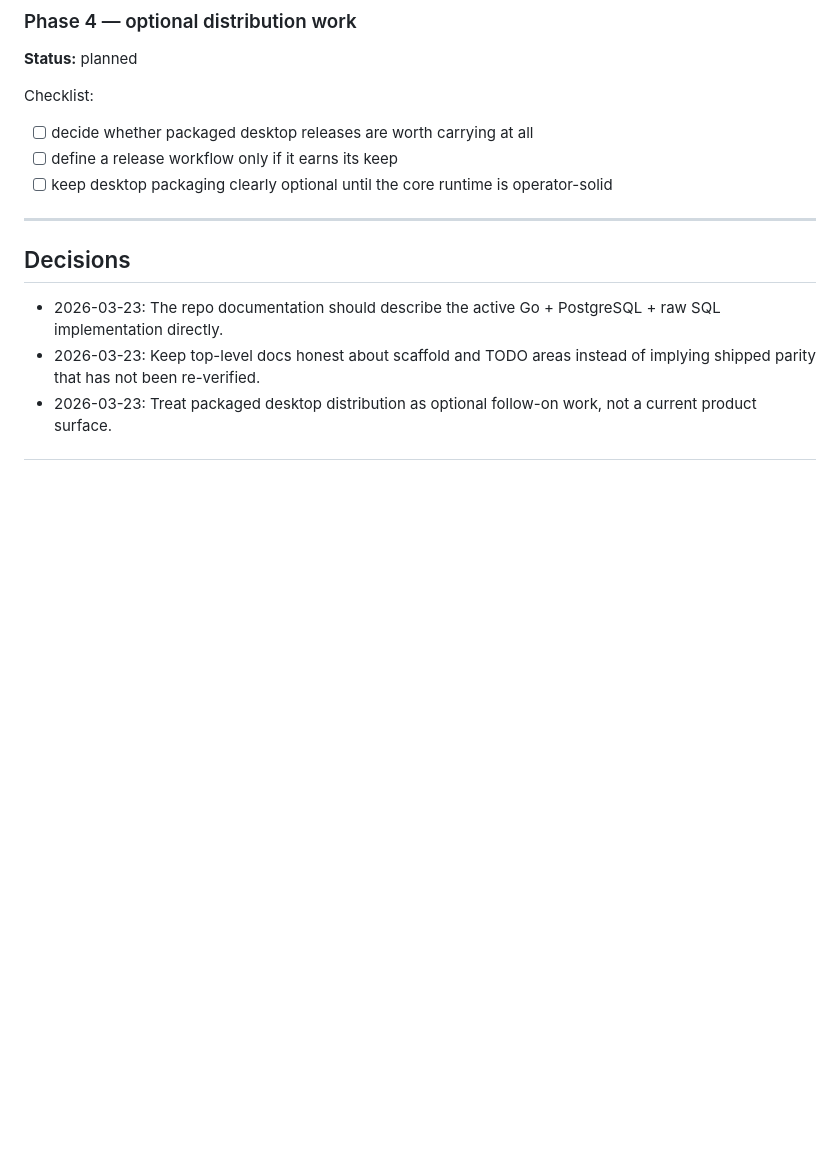
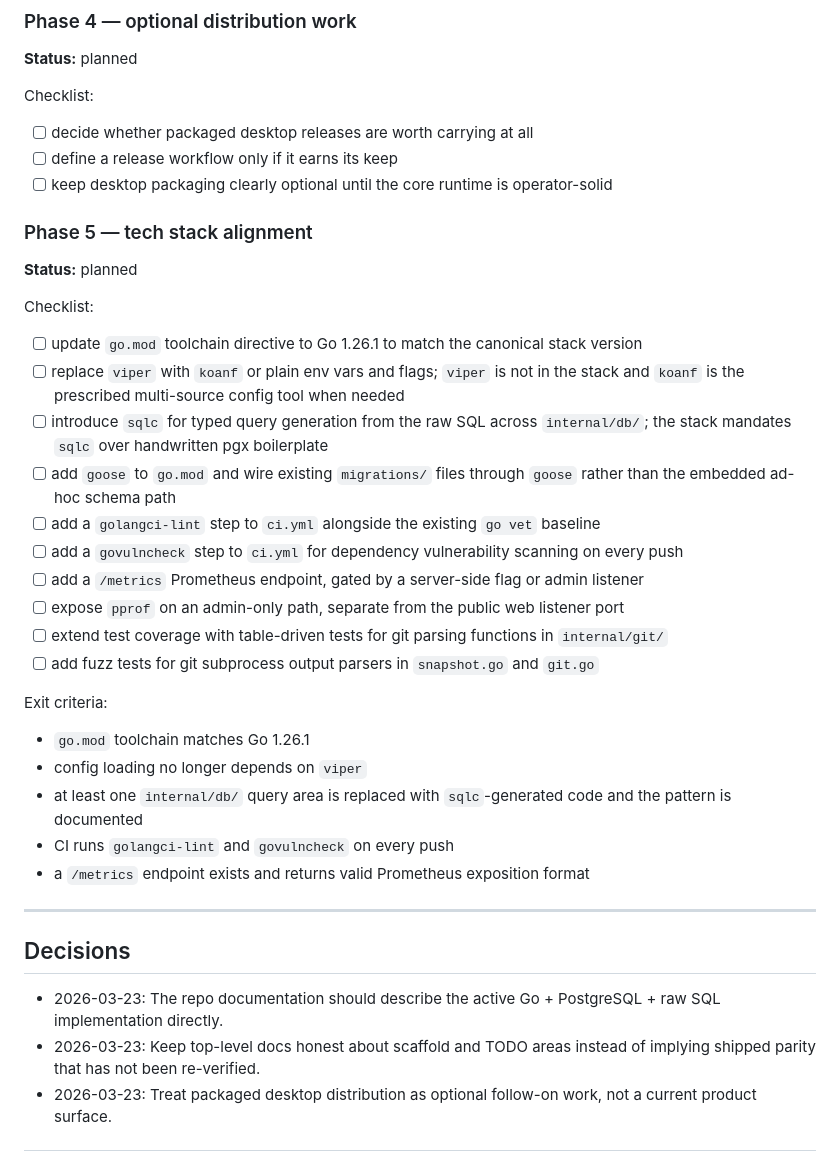
Before and after one commit to dunamismax/gitpulse, a Markdown page: BUILD.md, the part around the change. GitHub-like rendering; blank space fills up the shorter version.

Commit message:
docs: add Phase 5 tech stack alignment checklist to BUILD.md
Audit current dependencies and CI against the canonical Go tech stack.
Phase 5 tracks gaps: toolchain version, viper->koanf migration, sqlc
adoption, goose migration wiring, golangci-lint, govulncheck, Prometheus
metrics, pprof admin path, and expanded test coverage.

```diff
--- a/BUILD.md
+++ b/BUILD.md
@@ -200,6 +200,31 @@ Checklist:
 - [ ] define a release workflow only if it earns its keep
 - [ ] keep desktop packaging clearly optional until the core runtime is operator-solid
 
+### Phase 5 — tech stack alignment
+
+**Status:** planned
+
+Checklist:
+
+- [ ] update `go.mod` toolchain directive to Go 1.26.1 to match the canonical stack version
+- [ ] replace `viper` with `koanf` or plain env vars and flags; `viper` is not in the stack and `koanf` is the prescribed multi-source config tool when needed
+- [ ] introduce `sqlc` for typed query generation from the raw SQL across `internal/db/`; the stack mandates `sqlc` over handwritten pgx boilerplate
+- [ ] add `goose` to `go.mod` and wire existing `migrations/` files through `goose` rather than the embedded ad-hoc schema path
+- [ ] add a `golangci-lint` step to `ci.yml` alongside the existing `go vet` baseline
+- [ ] add a `govulncheck` step to `ci.yml` for dependency vulnerability scanning on every push
+- [ ] add a `/metrics` Prometheus endpoint, gated by a server-side flag or admin listener
+- [ ] expose `pprof` on an admin-only path, separate from the public web listener port
+- [ ] extend test coverage with table-driven tests for git parsing functions in `internal/git/`
+- [ ] add fuzz tests for git subprocess output parsers in `snapshot.go` and `git.go`
+
+Exit criteria:
+
+- `go.mod` toolchain matches Go 1.26.1
+- config loading no longer depends on `viper`
+- at least one `internal/db/` query area is replaced with `sqlc`-generated code and the pattern is documented
+- CI runs `golangci-lint` and `govulncheck` on every push
+- a `/metrics` endpoint exists and returns valid Prometheus exposition format
+
 ---
 
 ## Decisions
```
